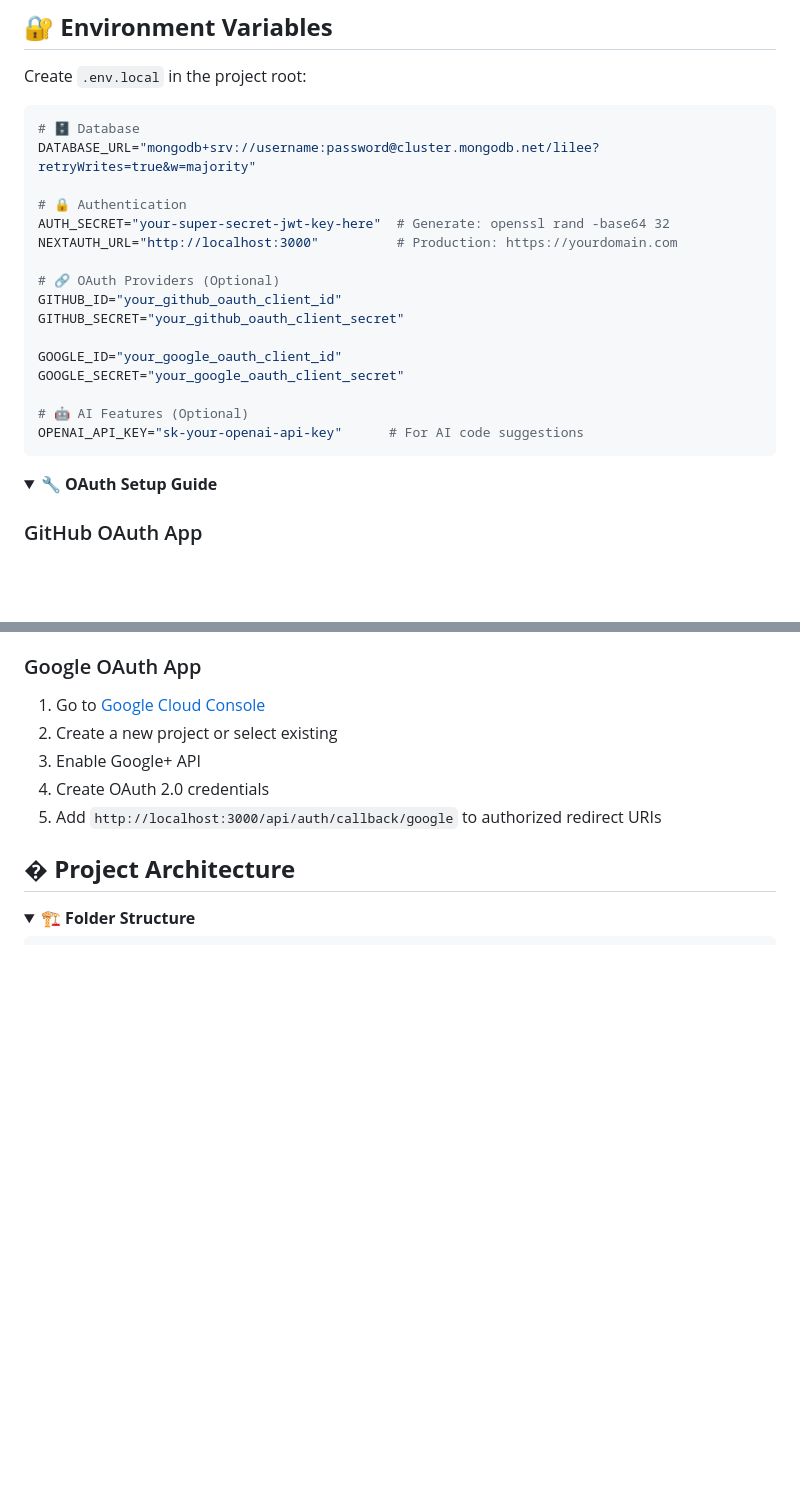
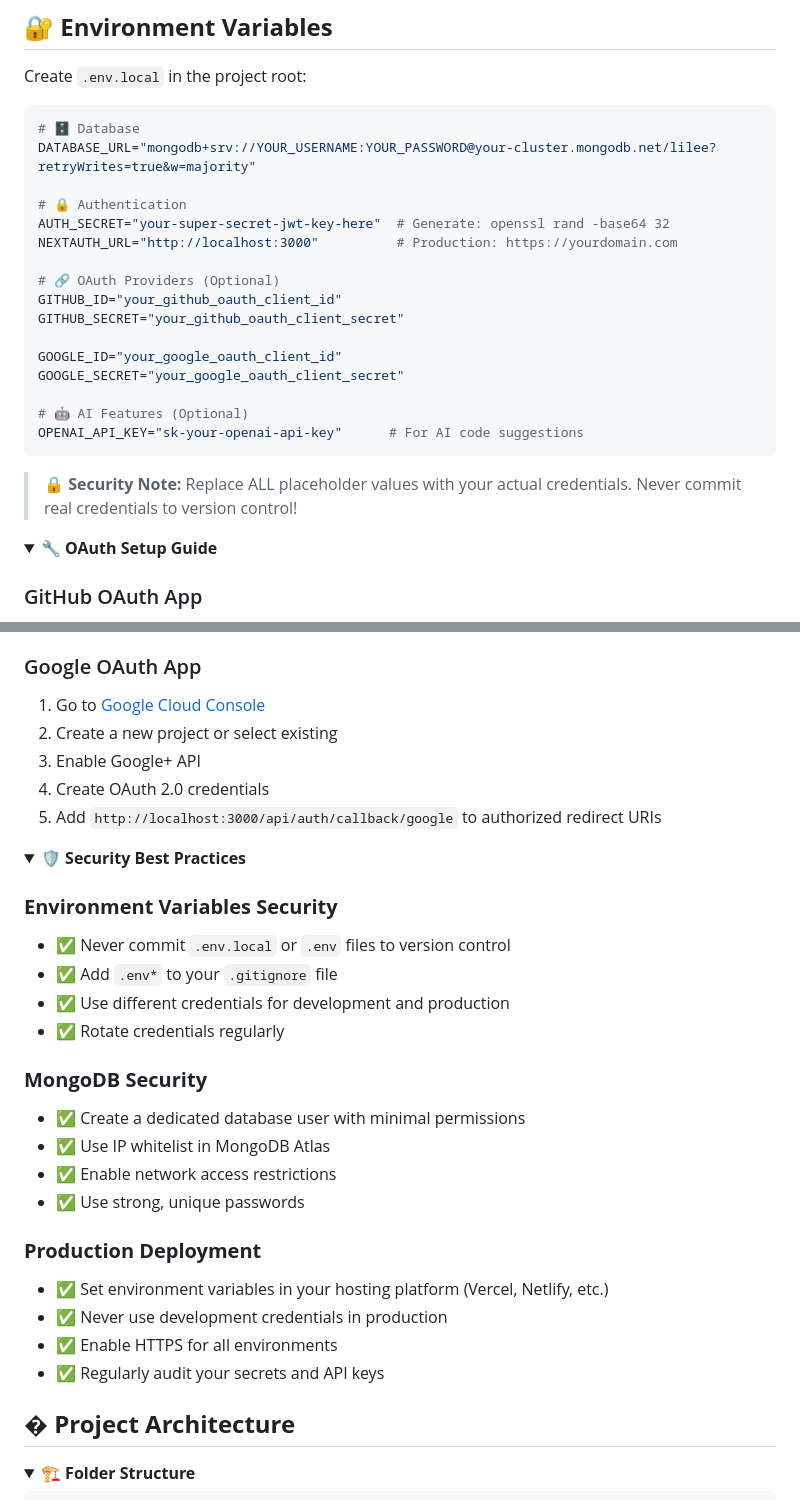
Before and after one commit to AKRITI-SINGH1/Lilee, a Markdown page: README.md, 2 parts joined by grey strips. Rendered like a GitHub page; folded sections open; blank space fills up the shorter version.

Commit message:
issue fixed

````diff
--- a/README.md
+++ b/README.md
@@ -190,7 +190,7 @@ Create `.env.local` in the project root:
 
 ```bash
 # 🗄️ Database
-DATABASE_URL="mongodb+srv://username:password@cluster.mongodb.net/lilee?retryWrites=true&w=majority"
+DATABASE_URL="mongodb+srv://YOUR_USERNAME:YOUR_PASSWORD@your-cluster.mongodb.net/lilee?retryWrites=true&w=majority"
 
 # 🔒 Authentication
 AUTH_SECRET="your-super-secret-jwt-key-here"  # Generate: openssl rand -base64 32
@@ -207,6 +207,8 @@ GOOGLE_SECRET="your_google_oauth_client_secret"
 OPENAI_API_KEY="sk-your-openai-api-key"      # For AI code suggestions
 ```
 
+> **🔒 Security Note:** Replace ALL placeholder values with your actual credentials. Never commit real credentials to version control!
+
 <details>
 <summary><b>🔧 OAuth Setup Guide</b></summary>
 
@@ -222,6 +224,29 @@ OPENAI_API_KEY="sk-your-openai-api-key"      # For AI code suggestions
 3. Enable Google+ API
 4. Create OAuth 2.0 credentials
 5. Add `http://localhost:3000/api/auth/callback/google` to authorized redirect URIs
+
+</details>
+
+<details>
+<summary><b>🛡️ Security Best Practices</b></summary>
+
+### **Environment Variables Security**
+- ✅ Never commit `.env.local` or `.env` files to version control
+- ✅ Add `.env*` to your `.gitignore` file
+- ✅ Use different credentials for development and production
+- ✅ Rotate credentials regularly
+
+### **MongoDB Security**
+- ✅ Create a dedicated database user with minimal permissions
+- ✅ Use IP whitelist in MongoDB Atlas
+- ✅ Enable network access restrictions
+- ✅ Use strong, unique passwords
+
+### **Production Deployment**
+- ✅ Set environment variables in your hosting platform (Vercel, Netlify, etc.)
+- ✅ Never use development credentials in production
+- ✅ Enable HTTPS for all environments
+- ✅ Regularly audit your secrets and API keys
 
 </details>
 
````
